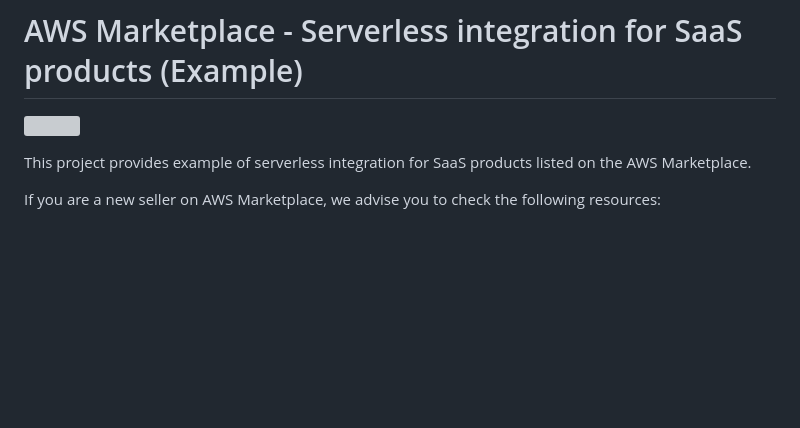
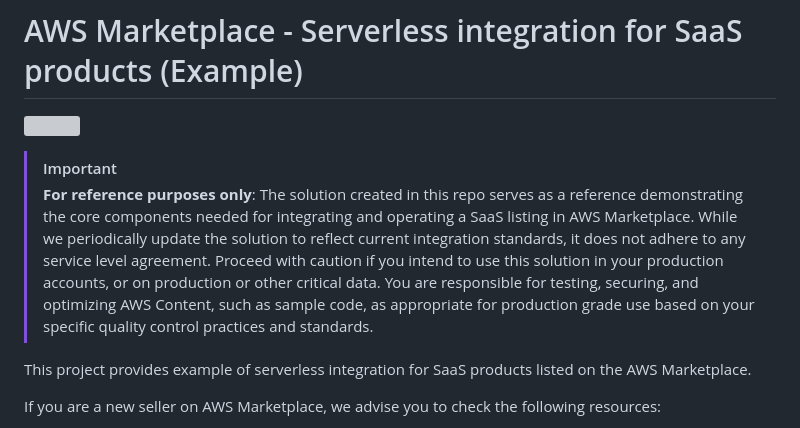
Before and after one commit to aws-samples/aws-marketplace-serverless-saas-integration, a Markdown page: README.md, the part around the change. GitHub-like rendering; blank space fills up the shorter version; grey boxes are pictures that could not be loaded.

Commit message:
Update README.md
added disclaimer about intended use of the reference

```diff
--- a/README.md
+++ b/README.md
@@ -1,6 +1,9 @@
 # AWS Marketplace - Serverless integration for SaaS products (Example)
 
 ![](misc/banner.png)
+
+> [!IMPORTANT]
+> **For reference purposes only**: The solution created in this repo serves as a reference demonstrating the core components needed for integrating and operating a SaaS listing in AWS Marketplace. While we periodically update the solution to reflect current integration standards, it does not adhere to any service level agreement. Proceed with caution if you intend to use this solution in your production accounts, or on production or other critical data. You are responsible for testing, securing, and optimizing AWS Content, such as sample code, as appropriate for production grade use based on your specific quality control practices and standards.
 
 This project provides example of serverless integration for SaaS products listed on the AWS Marketplace.
 
```
